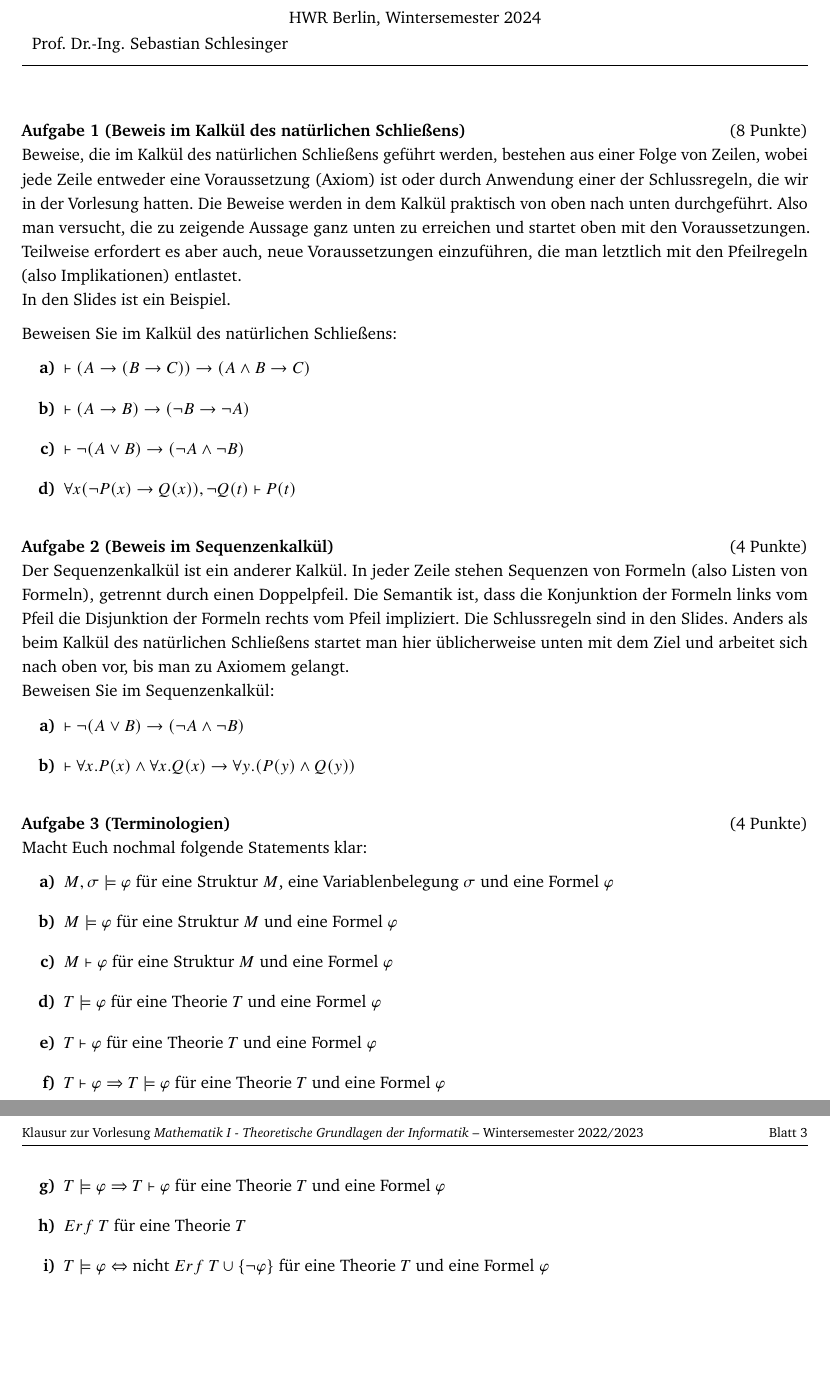
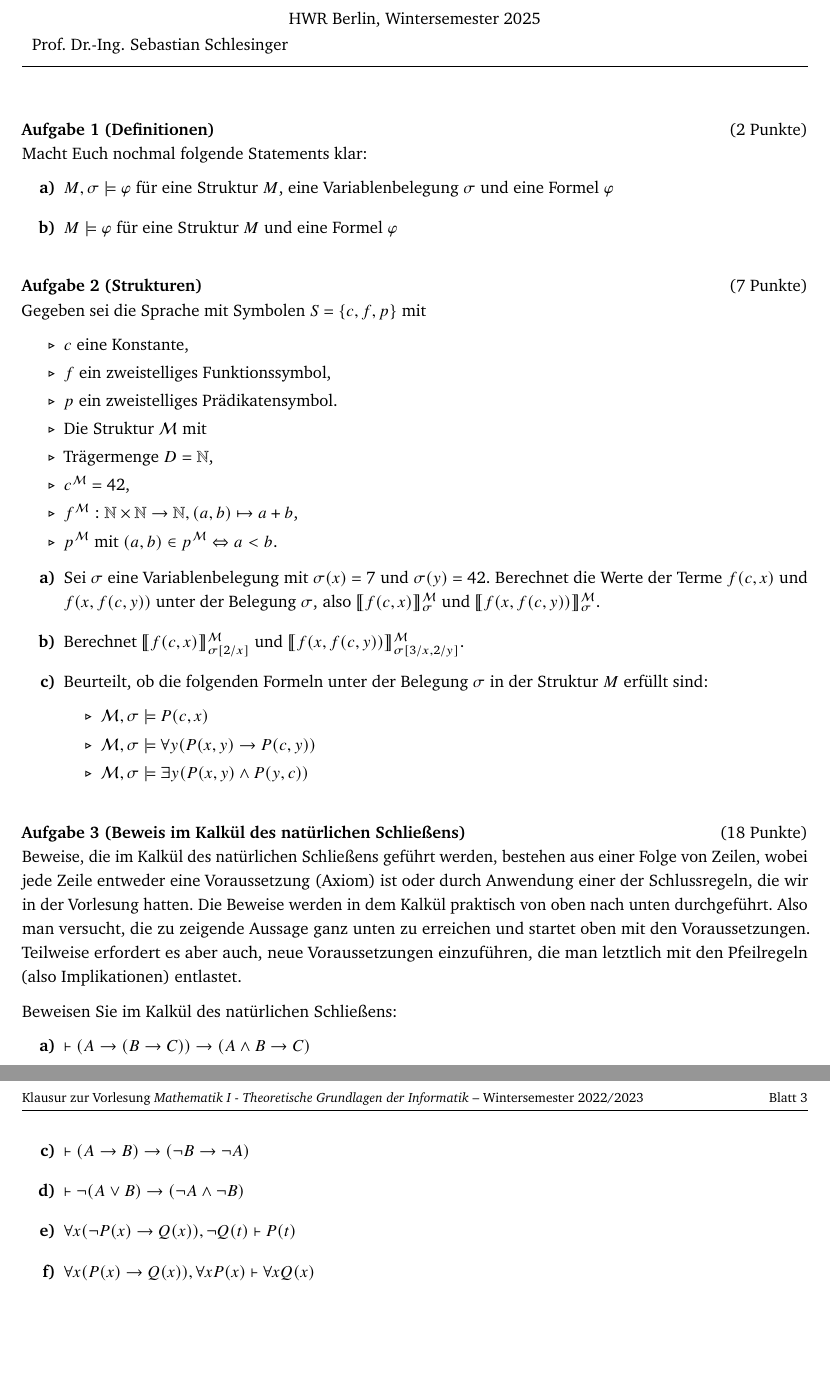
Before and after one commit to schlesi42/lectures, a LaTeX problem sheet (theoretische_informatik/exercises/blatt03.tex): two parts of pages 1 and 2 of 2, joined at a grey line, cut so that both start at the same text, the shorter picture padded with empty space. The pictures show the PDF file theoretische_informatik/exercises/blatt03.pdf that the author committed with the source.

Commit message:
neues Blatt 3

```diff
--- a/theoretische_informatik/exercises/blatt03.tex
+++ b/theoretische_informatik/exercises/blatt03.tex
@@ -20,15 +20,52 @@
 % 	Aufgabe 1.4: Mittwoch, 20. April, 18:00 Uhr
 % \end{notes}
 
+\aufgabetitel{$2$}{Definitionen}\\
+Macht Euch nochmal folgende Statements klar:
+\begin{enumerate}[a)]
+  \item $M,\sigma\models\varphi$ für eine Struktur $M$, eine Variablenbelegung $\sigma$ und eine Formel $\varphi$
+  \item $M\models\varphi$ für eine Struktur $M$ und eine Formel $\varphi$
+  % \item $M\vdash\varphi$ für eine Struktur $M$ und eine Formel $\varphi$
+  % \item $T\models\varphi$ für eine Theorie $T$ und eine Formel $\varphi$
+  % \item $T\vdash\varphi$ für eine Theorie $T$ und eine Formel $\varphi$
+  % \item $T\vdash\varphi\Rightarrow T\models\varphi$ für eine Theorie $T$ und eine Formel $\varphi$
+  % \item $T\models\varphi\Rightarrow T\vdash\varphi$ für eine Theorie $T$ und eine Formel $\varphi$
+  % \item $Erf\hspace{0.1cm}T$ für eine Theorie $T$
+  % \item $T\models\varphi\Leftrightarrow$ nicht $Erf\hspace{0.1cm} T\cup\{\neg\varphi\}$ für eine Theorie $T$ und eine Formel $\varphi$
 
-\aufgabetitel{$8$}{Beweis im Kalkül des natürlichen Schließens}\\
+\end{enumerate}
+
+\aufgabetitel{$7$}{Strukturen}\\
+Gegeben sei die Sprache mit Symbolen $S=\{c,f,p\}$ mit
+\begin{itemize}
+  \item $c$ eine Konstante,
+  \item $f$ ein zweistelliges Funktionssymbol,
+  \item $p$ ein zweistelliges Prädikatensymbol.
+  \item Die Struktur $\mathcal{M}$ mit
+  \item Trägermenge $D=\mathbb{N}$,
+  \item $c^\mathcal{M}=42$,
+  \item $f^\mathcal{M}:\mathbb{N}\times\mathbb{N}\to\mathbb{N}, (a,b)\mapsto a+b$,
+  \item $p^\mathcal{M}$ mit $(a,b)\in p^\mathcal{M} \Leftrightarrow a<b$.
+\end{itemize}
+\begin{enumerate}[a)]
+  \item Sei $\sigma$ eine Variablenbelegung mit $\sigma(x)=7$ und $\sigma(y)=42$. Berechnet die Werte der Terme $f(c,x)$ und $f(x,f(c,y))$ unter der Belegung $\sigma$, also $\llbracket f(c,x) \rrbracket^\mathcal{M}_\sigma$ und $\llbracket f(x,f(c,y)) \rrbracket^\mathcal{M}_\sigma$.
+  \item Berechnet $\llbracket f(c,x) \rrbracket^\mathcal{M}_{\sigma[2/x]}$ und $\llbracket f(x,f(c,y)) \rrbracket^\mathcal{M}_{\sigma[3/x,2/y]}$.
+  \item Beurteilt, ob die folgenden Formeln unter der Belegung $\sigma$ in der Struktur $M$ erfüllt sind:
+  \begin{itemize}
+    \item $\mathcal{M},\sigma\models P(c,x)$
+    \item $\mathcal{M},\sigma\models\forall y(P(x,y)\to P(c,y))$
+    \item $\mathcal{M},\sigma\models\exists y(P(x,y)\wedge P(y,c))$
+  \end{itemize}
+\end{enumerate}
+
+\aufgabetitel{$18$}{Beweis im Kalkül des natürlichen Schließens}\\
 Beweise, die im Kalkül des natürlichen Schließens geführt werden, bestehen aus einer Folge von Zeilen, wobei jede Zeile entweder eine Voraussetzung (Axiom) ist oder durch Anwendung einer der Schlussregeln, die wir in der Vorlesung hatten.
-Die Beweise werden in dem Kalkül praktisch von oben nach unten durchgeführt. Also man versucht, die zu zeigende Aussage ganz unten zu erreichen und startet oben mit den Voraussetzungen. Teilweise erfordert es aber auch, neue Voraussetzungen einzuführen, die man letztlich mit den Pfeilregeln (also Implikationen) entlastet.\\
-In den Slides ist ein Beispiel.
+Die Beweise werden in dem Kalkül praktisch von oben nach unten durchgeführt. Also man versucht, die zu zeigende Aussage ganz unten zu erreichen und startet oben mit den Voraussetzungen. Teilweise erfordert es aber auch, neue Voraussetzungen einzuführen, die man letztlich mit den Pfeilregeln (also Implikationen) entlastet.
 
 Beweisen Sie im Kalkül des natürlichen Schließens:
 \begin{enumerate}[a)]
   \item $\vdash (A\to(B\to C))\to(A\wedge B\to C)$
+  \item $\vdash ((A\to B)\wedge (B\to C))\to(A\to C)$
   \item $\vdash (A\to B)\to(\neg B\to \neg A)$
   \item $\vdash\neg(A\vee B)\to(\neg A\wedge \neg B)$
   \item $\forall x(\neg P(x)\to Q(x)),\neg Q(t)\vdash P(t)$
@@ -35,14 +73,11 @@ Beweisen Sie im Kalkül des natürlichen Schließens:
 \end{enumerate}
 
-\aufgabetitel{$4$}{Beweis im Sequenzenkalkül}\\
-Der Sequenzenkalkül ist ein anderer Kalkül. In jeder Zeile stehen Sequenzen von Formeln (also Listen von Formeln), getrennt durch einen Doppelpfeil. Die Semantik ist, dass die Konjunktion der Formeln links vom Pfeil die Disjunktion der Formeln rechts vom Pfeil impliziert. Die Schlussregeln sind in den Slides.
-Anders als beim Kalkül des natürlichen Schließens startet man hier üblicherweise unten mit dem Ziel und arbeitet sich nach oben vor, bis man zu Axiomem gelangt.\\
-Beweisen Sie im Sequenzenkalkül:
-\begin{enumerate}[a)]
-  \item $\vdash\neg(A\vee B)\to(\neg A\wedge \neg B)$
-  \item $\vdash\forall x.P(x)\wedge\forall x.Q(x)\to\forall y.(P(y)\wedge Q(y))$
-\end{enumerate}
+% \aufgabetitel{$4$}{Beweis im Sequenzenkalkül}\\
+% Der Sequenzenkalkül ist ein anderer Kalkül. In jeder Zeile stehen Sequenzen von Formeln (also Listen von Formeln), getrennt durch einen Doppelpfeil. Die Semantik ist, dass die Konjunktion der Formeln links vom Pfeil die Disjunktion der Formeln rechts vom Pfeil impliziert. Die Schlussregeln sind in den Slides.
+% Anders als beim Kalkül des natürlichen Schließens startet man hier üblicherweise unten mit dem Ziel und arbeitet sich nach oben vor, bis man zu Axiomem gelangt.\\
+% Beweisen Sie im Sequenzenkalkül:
+% \begin{enumerate}[a)]
+%   \item $\vdash\neg(A\vee B)\to(\neg A\wedge \neg B)$
+%   \item $\vdash\forall x.P(x)\wedge\forall x.Q(x)\to\forall y.(P(y)\wedge Q(y))$
+% \end{enumerate}
 
-\aufgabetitel{$4$}{Terminologien}\\
-Macht Euch nochmal folgende Statements klar:
-\begin{enumerate}[a)]
@@ -52,9 +84,2 @@ Macht Euch nochmal folgende Statements klar:
-  \item $T\models\varphi$ für eine Theorie $T$ und eine Formel $\varphi$
-  \item $T\vdash\varphi$ für eine Theorie $T$ und eine Formel $\varphi$
-  \item $T\vdash\varphi\Rightarrow T\models\varphi$ für eine Theorie $T$ und eine Formel $\varphi$
-  \item $T\models\varphi\Rightarrow T\vdash\varphi$ für eine Theorie $T$ und eine Formel $\varphi$
-  \item $Erf\hspace{0.1cm}T$ für eine Theorie $T$
-  \item $T\models\varphi\Leftrightarrow$ nicht $Erf\hspace{0.1cm} T\cup\{\neg\varphi\}$ für eine Theorie $T$ und eine Formel $\varphi$
 
-\end{enumerate}
 \end{document}
```
Also changed, not shown: theoretische_informatik/exercises/blatt03.pdf, theoretische_informatik/exercises/blatt03.tex (4 more changed lines), 2 other files.
